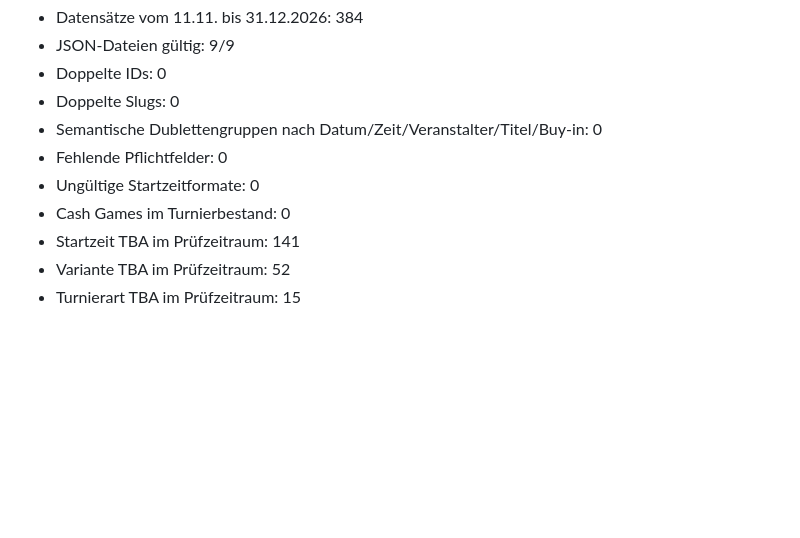
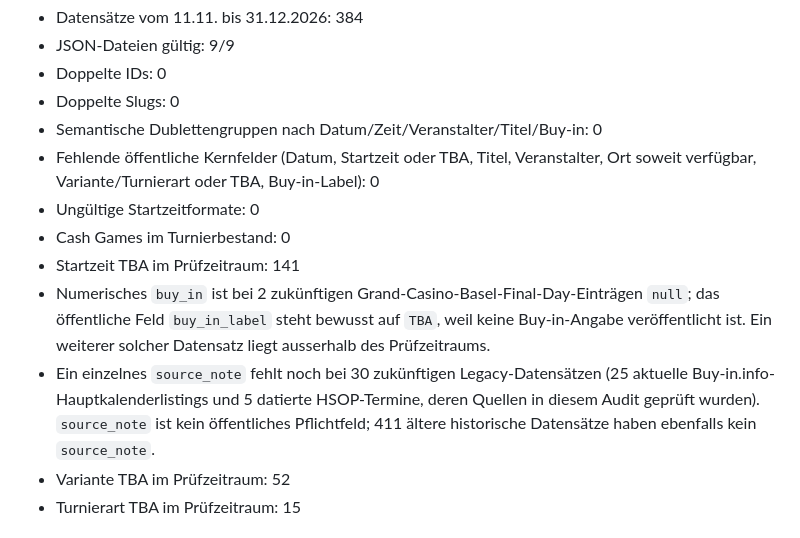
Before and after one commit to Helvetic-Poker/helveticpoker-pokerturniere, a Markdown page: docs/buyin-audit-2026-11-11.md, the part around the change. Drawn GitHub-style; blank space fills up the shorter version.

Commit message:
Clarify optional source notes and TBA buy-ins in daily audit

```diff
--- a/docs/buyin-audit-2026-11-11.md
+++ b/docs/buyin-audit-2026-11-11.md
@@ -153,10 +153,12 @@ Alle übrigen nicht belegten Startzeiten bleiben TBA.
 - Doppelte IDs: 0
 - Doppelte Slugs: 0
 - Semantische Dublettengruppen nach Datum/Zeit/Veranstalter/Titel/Buy-in: 0
-- Fehlende Pflichtfelder: 0
+- Fehlende öffentliche Kernfelder (Datum, Startzeit oder TBA, Titel, Veranstalter, Ort soweit verfügbar, Variante/Turnierart oder TBA, Buy-in-Label): 0
 - Ungültige Startzeitformate: 0
 - Cash Games im Turnierbestand: 0
 - Startzeit TBA im Prüfzeitraum: 141
+- Numerisches `buy_in` ist bei 2 zukünftigen Grand-Casino-Basel-Final-Day-Einträgen `null`; das öffentliche Feld `buy_in_label` steht bewusst auf `TBA`, weil keine Buy-in-Angabe veröffentlicht ist. Ein weiterer solcher Datensatz liegt ausserhalb des Prüfzeitraums.
+- Ein einzelnes `source_note` fehlt noch bei 30 zukünftigen Legacy-Datensätzen (25 aktuelle Buy-in.info-Hauptkalenderlistings und 5 datierte HSOP-Termine, deren Quellen in diesem Audit geprüft wurden). `source_note` ist kein öffentliches Pflichtfeld; 411 ältere historische Datensätze haben ebenfalls kein `source_note`.
 - Variante TBA im Prüfzeitraum: 52
 - Turnierart TBA im Prüfzeitraum: 15
 
```
